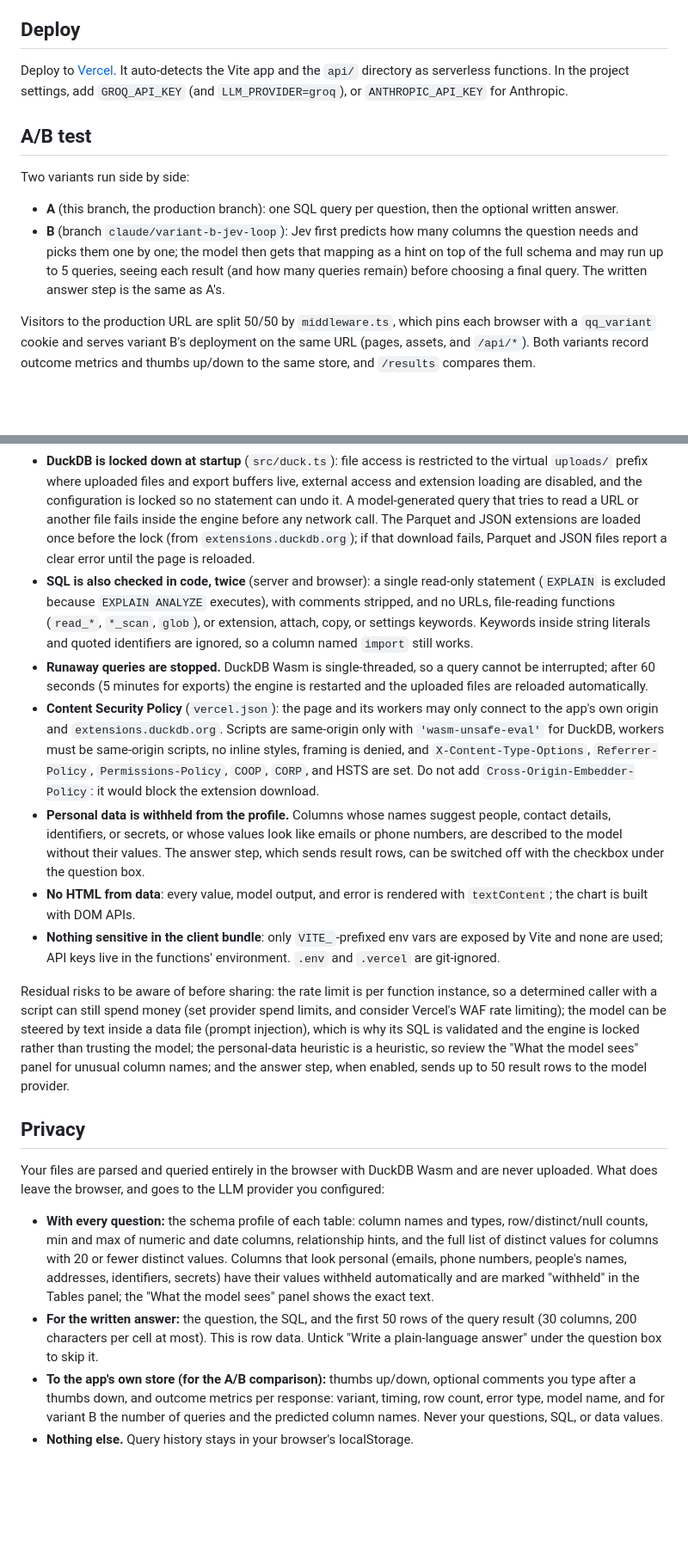
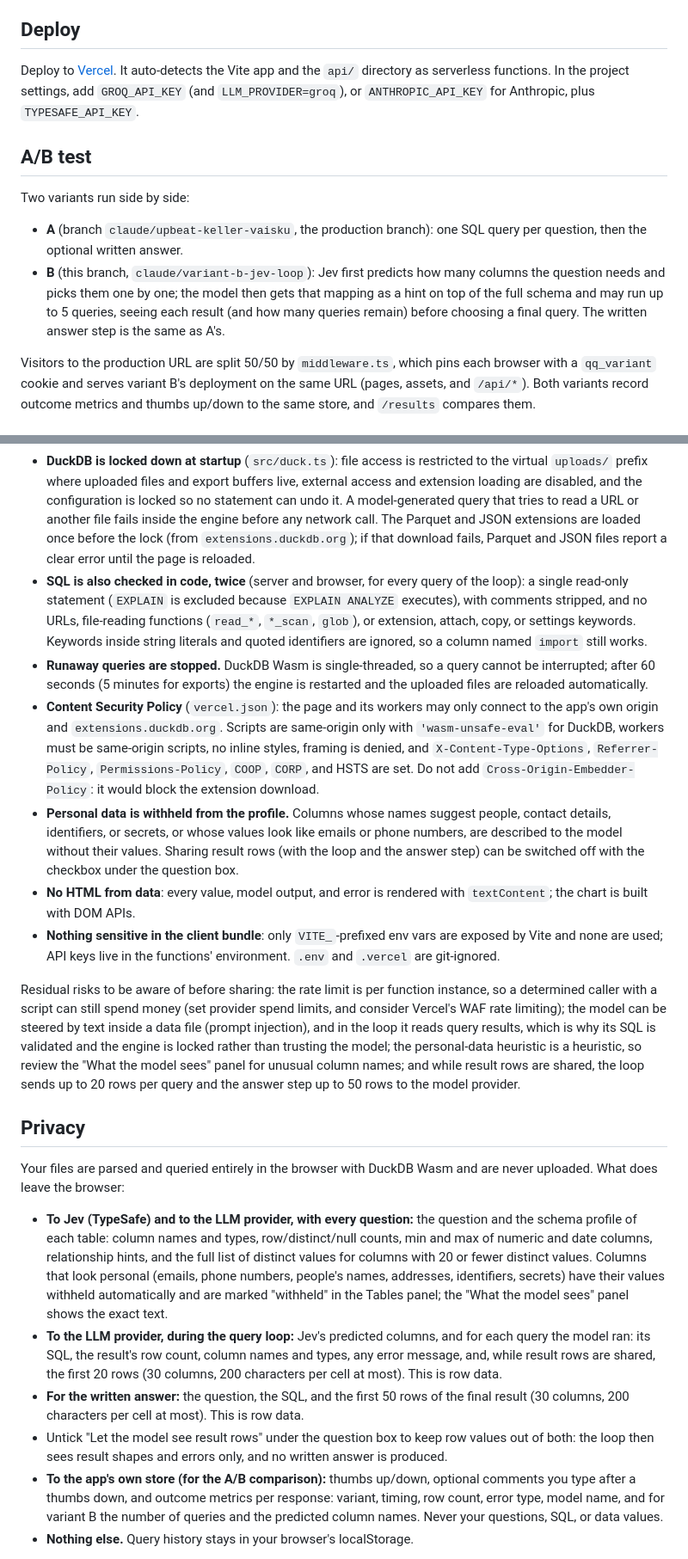
Before and after one commit to lmansf/Quack-Query, a Markdown page: README.md, 2 parts joined by grey strips. Shown at 86% size. Drawn GitHub-style; blank space fills up the shorter version.

Commit message:
README: describe variant B's Jev mapping, query loop, and data sharing
Co-Authored-By: Claude Opus 5.5 <noreply@anthropic.com>
Claude-Session: https://claude.ai/code/session_01B3ydksANeZuCrufBvd29sX

```diff
--- a/README.md
+++ b/README.md
@@ -45,14 +56,14 @@ A small Vite plugin in `vite.config.ts` serves `api/*.ts` at `/api/*` during `np
 
 ## Deploy
 
-Deploy to [Vercel](https://vercel.com). It auto-detects the Vite app and the `api/` directory as serverless functions. In the project settings, add `GROQ_API_KEY` (and `LLM_PROVIDER=groq`), or `ANTHROPIC_API_KEY` for Anthropic.
+Deploy to [Vercel](https://vercel.com). It auto-detects the Vite app and the `api/` directory as serverless functions. In the project settings, add `GROQ_API_KEY` (and `LLM_PROVIDER=groq`), or `ANTHROPIC_API_KEY` for Anthropic, plus `TYPESAFE_API_KEY`.
 
 ## A/B test
 
 Two variants run side by side:
 
-- **A** (this branch, the production branch): one SQL query per question, then the optional written answer.
-- **B** (branch `claude/variant-b-jev-loop`): Jev first predicts how many columns the question needs and picks them one by one; the model then gets that mapping as a hint on top of the full schema and may run up to 5 queries, seeing each result (and how many queries remain) before choosing a final query. The written answer step is the same as A's.
+- **A** (branch `claude/upbeat-keller-vaisku`, the production branch): one SQL query per question, then the optional written answer.
+- **B** (this branch, `claude/variant-b-jev-loop`): Jev first predicts how many columns the question needs and picks them one by one; the model then gets that mapping as a hint on top of the full schema and may run up to 5 queries, seeing each result (and how many queries remain) before choosing a final query. The written answer step is the same as A's.
 
 Visitors to the production URL are split 50/50 by `middleware.ts`, which pins each browser with a `qq_variant` cookie and serves variant B's deployment on the same URL (pages, assets, and `/api/*`). Both variants record outcome metrics and thumbs up/down to the same store, and `/results` compares them.
 
@@ -84,20 +95,22 @@ The functions are public and unauthenticated (the app has no accounts), so the d
 - **Server request guard** (`api/_providers/guard.ts`): cross-site browser requests are rejected, bodies are capped at 512 KB, POSTs must be JSON, and a per-IP token bucket allows 60 requests per minute per warm function instance (`RATE_LIMIT_PER_MINUTE` to change; variant B makes up to about 8 calls per question). A request passes the same-origin check when the browser marks it `Sec-Fetch-Site: same-origin` (this is what lets the A/B middleware serve B's functions on the production domain), or, for clients that omit that header, when its `Origin` matches the request host, the project's Vercel hostnames (`VERCEL_PROJECT_PRODUCTION_URL`, `VERCEL_BRANCH_URL`, `VERCEL_URL`), or `ALLOWED_ORIGINS` (comma-separated). This is best effort: set a spend limit on your Groq, Anthropic, and TypeSafe accounts as the hard cap.
 - **Input caps**: at most 25 tables, 400 columns per table, 25 listed values per column, 300 characters per string, and a 200,000-character prompt. The answer endpoint accepts at most 50 rows of 30 columns with 200-character cells.
 - **DuckDB is locked down at startup** (`src/duck.ts`): file access is restricted to the virtual `uploads/` prefix where uploaded files and export buffers live, external access and extension loading are disabled, and the configuration is locked so no statement can undo it. A model-generated query that tries to read a URL or another file fails inside the engine before any network call. The Parquet and JSON extensions are loaded once before the lock (from `extensions.duckdb.org`); if that download fails, Parquet and JSON files report a clear error until the page is reloaded.
-- **SQL is also checked in code, twice** (server and browser): a single read-only statement (`EXPLAIN` is excluded because `EXPLAIN ANALYZE` executes), with comments stripped, and no URLs, file-reading functions (`read_*`, `*_scan`, `glob`), or extension, attach, copy, or settings keywords. Keywords inside string literals and quoted identifiers are ignored, so a column named `import` still works.
+- **SQL is also checked in code, twice** (server and browser, for every query of the loop): a single read-only statement (`EXPLAIN` is excluded because `EXPLAIN ANALYZE` executes), with comments stripped, and no URLs, file-reading functions (`read_*`, `*_scan`, `glob`), or extension, attach, copy, or settings keywords. Keywords inside string literals and quoted identifiers are ignored, so a column named `import` still works.
 - **Runaway queries are stopped.** DuckDB Wasm is single-threaded, so a query cannot be interrupted; after 60 seconds (5 minutes for exports) the engine is restarted and the uploaded files are reloaded automatically.
 - **Content Security Policy** (`vercel.json`): the page and its workers may only connect to the app's own origin and `extensions.duckdb.org`. Scripts are same-origin only with `'wasm-unsafe-eval'` for DuckDB, workers must be same-origin scripts, no inline styles, framing is denied, and `X-Content-Type-Options`, `Referrer-Policy`, `Permissions-Policy`, `COOP`, `CORP`, and HSTS are set. Do not add `Cross-Origin-Embedder-Policy`: it would block the extension download.
-- **Personal data is withheld from the profile.** Columns whose names suggest people, contact details, identifiers, or secrets, or whose values look like emails or phone numbers, are described to the model without their values. The answer step, which sends result rows, can be switched off with the checkbox under the question box.
+- **Personal data is withheld from the profile.** Columns whose names suggest people, contact details, identifiers, or secrets, or whose values look like emails or phone numbers, are described to the model without their values. Sharing result rows (with the loop and the answer step) can be switched off with the checkbox under the question box.
 - **No HTML from data**: every value, model output, and error is rendered with `textContent`; the chart is built with DOM APIs.
 - **Nothing sensitive in the client bundle**: only `VITE_`-prefixed env vars are exposed by Vite and none are used; API keys live in the functions' environment. `.env` and `.vercel` are git-ignored.
 
-Residual risks to be aware of before sharing: the rate limit is per function instance, so a determined caller with a script can still spend money (set provider spend limits, and consider Vercel's WAF rate limiting); the model can be steered by text inside a data file (prompt injection), which is why its SQL is validated and the engine is locked rather than trusting the model; the personal-data heuristic is a heuristic, so review the "What the model sees" panel for unusual column names; and the answer step, when enabled, sends up to 50 result rows to the model provider.
+Residual risks to be aware of before sharing: the rate limit is per function instance, so a determined caller with a script can still spend money (set provider spend limits, and consider Vercel's WAF rate limiting); the model can be steered by text inside a data file (prompt injection), and in the loop it reads query results, which is why its SQL is validated and the engine is locked rather than trusting the model; the personal-data heuristic is a heuristic, so review the "What the model sees" panel for unusual column names; and while result rows are shared, the loop sends up to 20 rows per query and the answer step up to 50 rows to the model provider.
 
 ## Privacy
 
-Your files are parsed and queried entirely in the browser with DuckDB Wasm and are never uploaded. What does leave the browser, and goes to the LLM provider you configured:
+Your files are parsed and queried entirely in the browser with DuckDB Wasm and are never uploaded. What does leave the browser:
 
-- **With every question:** the schema profile of each table: column names and types, row/distinct/null counts, min and max of numeric and date columns, relationship hints, and the full list of distinct values for columns with 20 or fewer distinct values. Columns that look personal (emails, phone numbers, people's names, addresses, identifiers, secrets) have their values withheld automatically and are marked "withheld" in the Tables panel; the "What the model sees" panel shows the exact text.
-- **For the written answer:** the question, the SQL, and the first 50 rows of the query result (30 columns, 200 characters per cell at most). This is row data. Untick "Write a plain-language answer" under the question box to skip it.
+- **To Jev (TypeSafe) and to the LLM provider, with every question:** the question and the schema profile of each table: column names and types, row/distinct/null counts, min and max of numeric and date columns, relationship hints, and the full list of distinct values for columns with 20 or fewer distinct values. Columns that look personal (emails, phone numbers, people's names, addresses, identifiers, secrets) have their values withheld automatically and are marked "withheld" in the Tables panel; the "What the model sees" panel shows the exact text.
+- **To the LLM provider, during the query loop:** Jev's predicted columns, and for each query the model ran: its SQL, the result's row count, column names and types, any error message, and, while result rows are shared, the first 20 rows (30 columns, 200 characters per cell at most). This is row data.
+- **For the written answer:** the question, the SQL, and the first 50 rows of the final result (30 columns, 200 characters per cell at most). This is row data.
+- Untick "Let the model see result rows" under the question box to keep row values out of both: the loop then sees result shapes and errors only, and no written answer is produced.
 - **To the app's own store (for the A/B comparison):** thumbs up/down, optional comments you type after a thumbs down, and outcome metrics per response: variant, timing, row count, error type, model name, and for variant B the number of queries and the predicted column names. Never your questions, SQL, or data values.
 - **Nothing else.** Query history stays in your browser's localStorage.
```
Also changed, not shown: other parts of README.md (+15 -4 lines).
